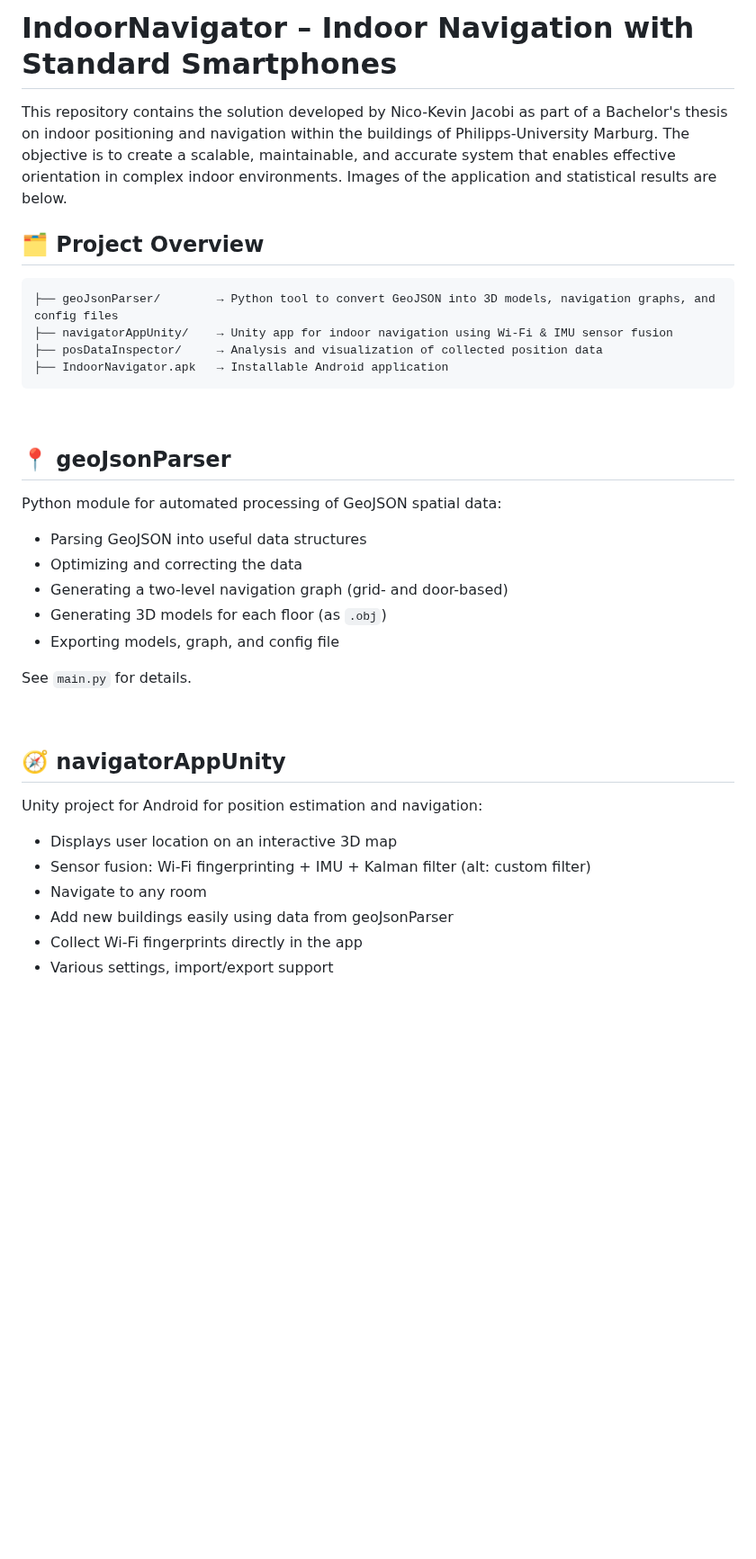
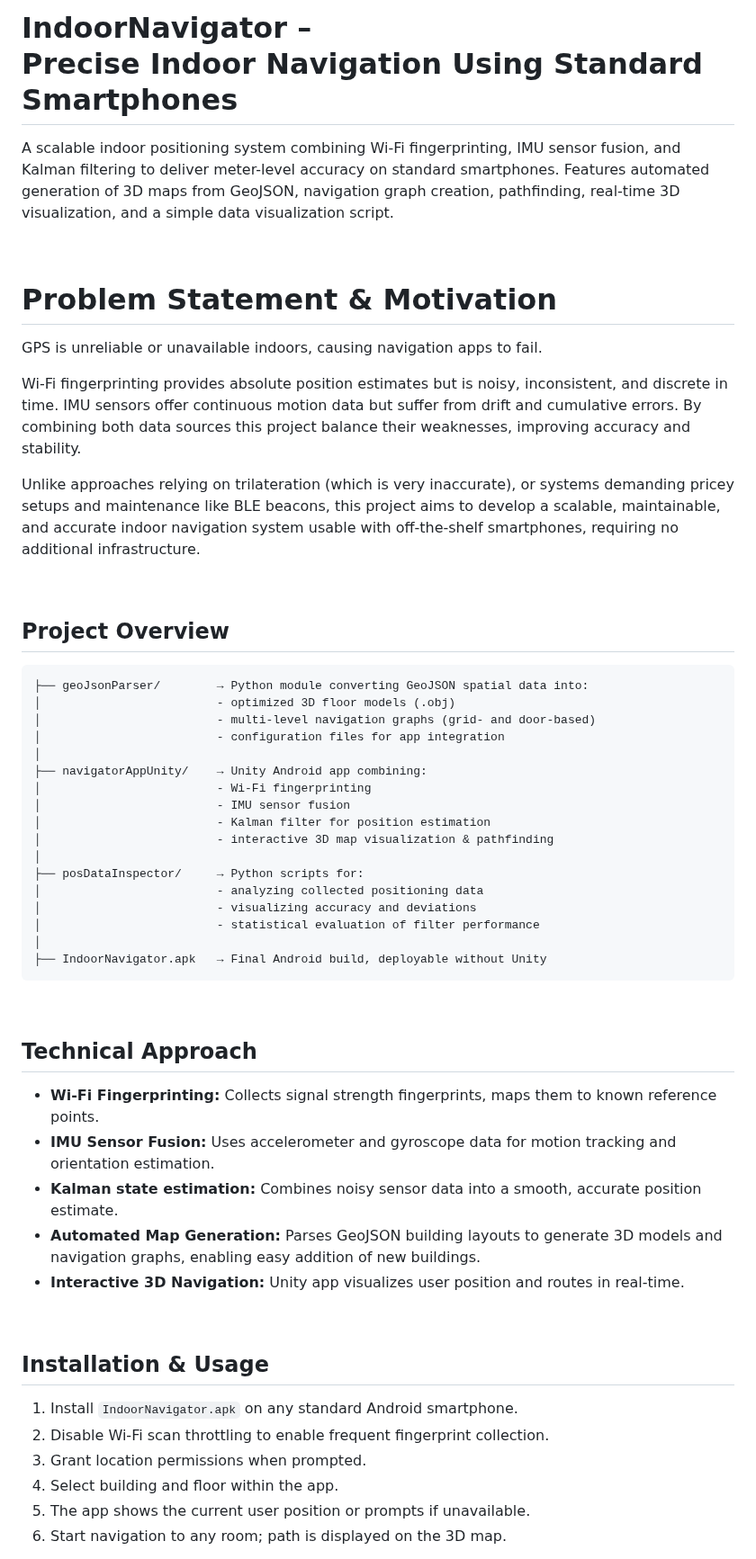
Before and after one commit to Nico-Jacobi/IndoorNavigator, a Markdown page: README.md, the part around one of its changes. Shown at 90% size. Rendered like a GitHub page; blank space fills up the shorter version.

````diff
--- a/README.md
+++ b/README.md
@@ -1,43 +1,63 @@
-# IndoorNavigator – Indoor Navigation with Standard Smartphones
-
-This repository contains the solution developed by Nico-Kevin Jacobi as part of a Bachelor's thesis on indoor positioning and navigation within the buildings of Philipps-University Marburg. The objective is to create a scalable, maintainable, and accurate system that enables effective orientation in complex indoor environments. Images of the application and statistical results are below.
+# IndoorNavigator – <br> Precise Indoor Navigation Using Standard Smartphones
 
 
-## 🗂 Project Overview
-```
-├── geoJsonParser/        → Python tool to convert GeoJSON into 3D models, navigation graphs, and config files
-├── navigatorAppUnity/    → Unity app for indoor navigation using Wi-Fi & IMU sensor fusion
-├── posDataInspector/     → Analysis and visualization of collected position data
-├── IndoorNavigator.apk   → Installable Android application
-```
-
-<br>
-
-
-## 📍 geoJsonParser
-
-Python module for automated processing of GeoJSON spatial data:
-
-* Parsing GeoJSON into useful data structures
-* Optimizing and correcting the data
-* Generating a two-level navigation graph (grid- and door-based)
-* Generating 3D models for each floor (as `.obj`)
-* Exporting models, graph, and config file
-
-See `main.py` for details.
+A scalable indoor positioning system combining Wi-Fi fingerprinting, IMU sensor fusion, and Kalman filtering to deliver meter-level accuracy on standard smartphones. Features automated generation of 3D maps from GeoJSON, navigation graph creation, pathfinding, real-time 3D visualization, and a simple data visualization script.
 
 
 <br>
 
 
+# Problem Statement & Motivation
+GPS is unreliable or unavailable indoors, causing navigation apps to fail.
 
-## 🧭 navigatorAppUnity
+Wi-Fi fingerprinting provides absolute position estimates but is noisy, inconsistent, and discrete in time. IMU sensors offer continuous motion data but suffer from drift and cumulative errors. By combining both data sources this project balance their weaknesses, improving accuracy and stability.
 
-Unity project for Android for position estimation and navigation:
+Unlike approaches relying on trilateration (which is very inaccurate), or systems demanding pricey setups and maintenance like BLE beacons, this project aims to develop a scalable, maintainable, and accurate indoor navigation system usable with off-the-shelf smartphones, requiring no additional infrastructure.
 
-* Displays user location on an interactive 3D map
-* Sensor fusion: Wi-Fi fingerprinting + IMU + Kalman filter (alt: custom filter)
-* Navigate to any room
-* Add new buildings easily using data from geoJsonParser
-* Collect Wi-Fi fingerprints directly in the app
-* Various settings, import/export support
+<br>
+
+## Project Overview
+
+
+```
+├── geoJsonParser/        → Python module converting GeoJSON spatial data into:
+│                         - optimized 3D floor models (.obj)
+│                         - multi-level navigation graphs (grid- and door-based)
+│                         - configuration files for app integration
+│
+├── navigatorAppUnity/    → Unity Android app combining:
+│                         - Wi-Fi fingerprinting
+│                         - IMU sensor fusion
+│                         - Kalman filter for position estimation
+│                         - interactive 3D map visualization & pathfinding
+│
+├── posDataInspector/     → Python scripts for:
+│                         - analyzing collected positioning data
+│                         - visualizing accuracy and deviations
+│                         - statistical evaluation of filter performance
+│
+├── IndoorNavigator.apk   → Final Android build, deployable without Unity
+```
+<br>
+
+
+## Technical Approach
+
+- **Wi-Fi Fingerprinting:** Collects signal strength fingerprints, maps them to known reference points.
+- **IMU Sensor Fusion:** Uses accelerometer and gyroscope data for motion tracking and orientation estimation.
+- **Kalman state estimation:** Combines noisy sensor data into a smooth, accurate position estimate.
+- **Automated Map Generation:** Parses GeoJSON building layouts to generate 3D models and navigation graphs, enabling easy addition of new buildings.
+- **Interactive 3D Navigation:** Unity app visualizes user position and routes in real-time.
+
+<br>
+
+
+## Installation & Usage
+
+1. Install `IndoorNavigator.apk` on any standard Android smartphone.
+2. Disable Wi-Fi scan throttling to enable frequent fingerprint collection.
+3. Grant location permissions when prompted.
+4. Select building and floor within the app.
+5. The app shows the current user position or prompts if unavailable.
+6. Start navigation to any room; path is displayed on the 3D map.
+
````
Also changed, not shown: other parts of README.md (+53 -68 lines).
